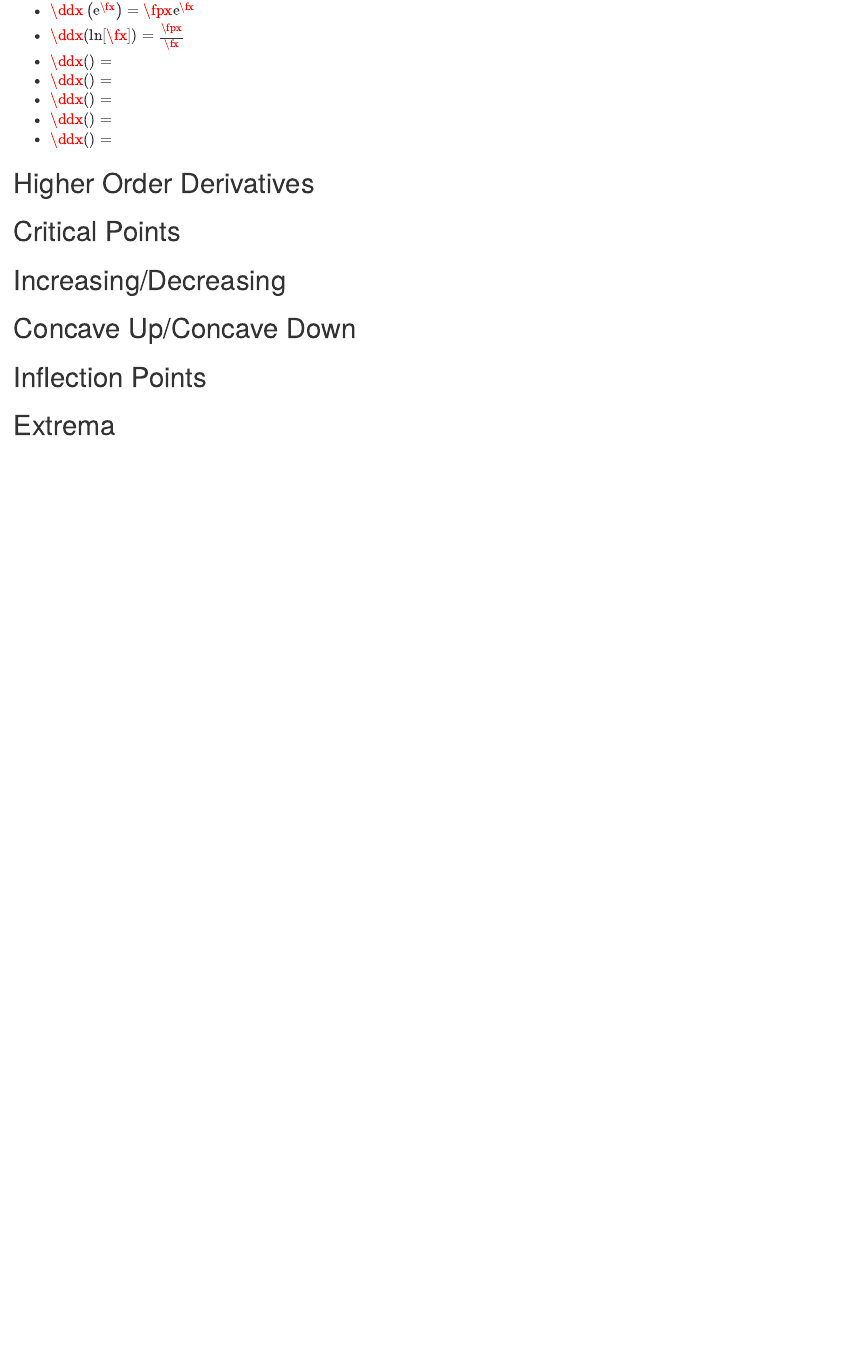
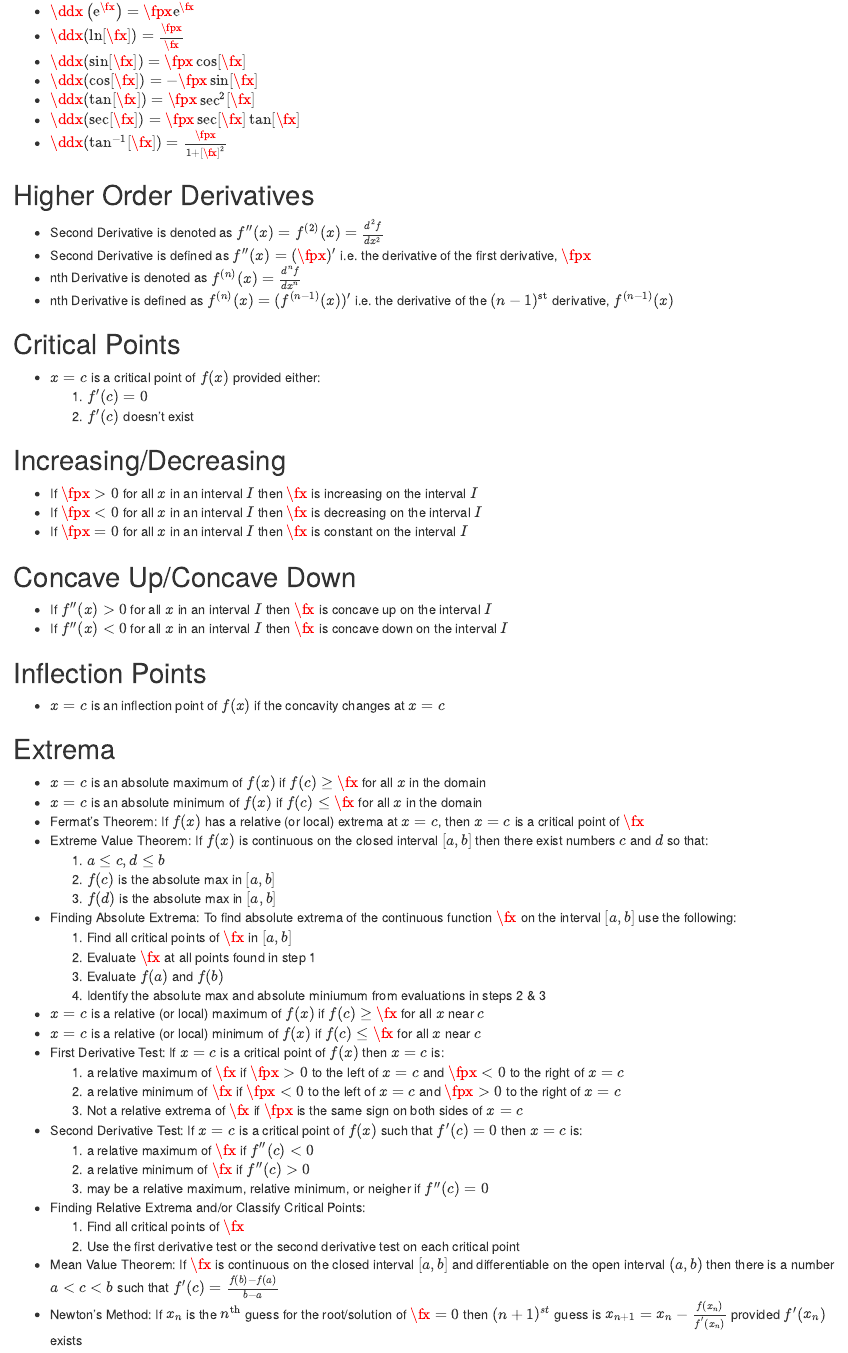
Before and after one commit to j-buss/jrem_me_blog_v1, an R Markdown document (content/posts/Calculus/Derivatives/index.Rmd): the page in a window 1100 px wide, from 1310 px down before the commit and from 1450 px down after it, so that both start at the same text. Rendered offline with R 4.5, knitr and Pandoc, with nearby package versions.

Commit message:
Finished Derivative Notes

```diff
--- a/content/posts/Calculus/Derivatives/index.Rmd
+++ b/content/posts/Calculus/Derivatives/index.Rmd
@@ -62,23 +63,65 @@ If \(f(x)\) and \(g(x)\) are differentiable functions (the derivative exists), \
 
 ## Chain Rule Variants
 
-- \(\ddx([\fx^n) = n[\fx]^{n-1} \fpx  \)
+- \(\ddx([\fx^n]) = n[\fx]^{n-1} \fpx  \)
 - \(\ddx \left ( \textrm{e}^{\fx} \right ) = \fpx \textrm{e}^{\fx} \)
 - \(\ddx(\ln[\fx]) =\frac{\fpx}{\fx} \)
-- \(\ddx() = \)
-- \(\ddx() = \)
-- \(\ddx() = \)
-- \(\ddx() = \)
-- \(\ddx() = \)
+- \(\ddx(\sin[\fx]) = \fpx \cos [\fx]\)
+- \(\ddx(\cos [\fx]) = -\fpx\sin[\fx] \)
+- \(\ddx(\tan[\fx]) = \fpx \sec^2[\fx]\)
+- \(\ddx(\sec[\fx]) = \fpx \sec[\fx]\tan[\fx]\)
+- \(\ddx(\tan ^{-1}[\fx]) = \frac{\fpx}{1 + [\fx]^2} \)
 
 ## Higher Order Derivatives
 
+- Second Derivative is denoted as \( f''(x)=f^{(2)}(x) = \frac{d^2f}{dx^2} \)
+- Second Derivative is defined as \( f''(x)=(\fpx)'\) i.e. the derivative of the first derivative, \(\fpx\)
+- nth Derivative is denoted as \( f^{(n)}(x) = \frac{d^nf}{dx^n} \)
+- nth Derivative is defined as \( f^{(n)}(x)=(f^{(n-1)}(x))'\) i.e. the derivative of the \((n-1)^{\text{st}}\) derivative, \(f^{(n-1)}(x)\)
+
 ## Critical Points
 
+- \( x=c \) is a critical point of \( f(x) \) provided either:
+  1. \( f'(c)=0 \)
+  2. \( f'(c) \) doesn't exist
+
 ## Increasing/Decreasing
+- If \(\fpx>0\) for all \(x\) in an interval \(I\) then \(\fx\) is increasing on the interval \(I\)
+- If \(\fpx<0\) for all \(x\) in an interval \(I\) then \(\fx\) is decreasing on the interval \(I\)
+- If \(\fpx=0\) for all \(x\) in an interval \(I\) then \(\fx\) is constant on the interval \(I\)
 
 ## Concave Up/Concave Down
+- If \(f''(x)>0\) for all \(x\) in an interval \(I\) then \(\fx\) is concave up on the interval \(I\)
+- If \(f''(x)<0\) for all \(x\) in an interval \(I\) then \(\fx\) is concave down on the interval \(I\)
 
 ## Inflection Points
+- \( x=c \) is an inflection point of \( f(x) \) if the concavity changes at \( x=c \)
 
 ## Extrema
+- \( x=c \) is an absolute maximum of \( f(x) \) if \( f(c) \ge \fx \) for all \(x\) in the domain
+- \( x=c \) is an absolute minimum of \( f(x) \) if \( f(c) \le \fx \) for all \(x\) in the domain
+- Fermat's Theorem: If \( f(x) \) has a relative (or local) extrema at \(x=c\), then \(x=c\) is a critical point of \(\fx\)
+- Extreme Value Theorem: If \( f(x) \) is continuous on the closed interval \([a,b]\) then there exist numbers \(c\) and \(d\) so that:
+  1. \(a \le c, d \le b\)
+  2. \(f(c)\) is the absolute max in \([a,b]\)
+  3. \(f(d)\) is the absolute max in \([a,b]\)
+- Finding Absolute Extrema: To find absolute extrema of the continuous function \(\fx\) on the interval \([a,b]\) use the following:
+  1. Find all critical points of \(\fx\) in \([a,b]\)
+  2. Evaluate \(\fx\) at all points found in step 1
+  3. Evaluate \(f(a)\) and \(f(b)\)
+  4. Identify the absolute max and absolute miniumum from evaluations in steps 2 & 3
+- \( x=c \) is a relative (or local) maximum of \( f(x) \) if \( f(c) \ge \fx \) for all \(x\) near \(c\)
+- \( x=c \) is a relative (or local) minimum of \( f(x) \) if \( f(c) \le \fx \) for all \(x\) near \(c\)
+- First Derivative Test: If \( x=c \) is a critical point of \( f(x) \) then \( x=c \) is:
+  1. a relative maximum of \( \fx \) if \(\fpx >0 \) to the left of \( x=c \) and \(\fpx <0 \) to the right of \( x=c \)
+  2. a relative minimum of \( \fx \) if \(\fpx <0 \) to the left of \( x=c \) and \(\fpx >0 \) to the right of \( x=c \)
+  3. Not a relative extrema of \(\fx\) if \(\fpx\) is the same sign on both sides of \(x=c\)
+- Second Derivative Test: If \( x=c \) is a critical point of \( f(x) \) such that \(f'(c)=0\) then \( x=c \) is:
+  1. a relative maximum of \( \fx \) if \(f''(c)<0 \)
+  2. a relative minimum of \( \fx \) if \(f''(c)>0 \)
+  3. may be a relative maximum, relative minimum, or neigher if \(f''(c)=0 \)
+- Finding Relative Extrema and/or Classify Critical Points:
+  1. Find all critical points of \(\fx\)
+  2. Use the first derivative test or the second derivative test on each critical point
+- Mean Value Theorem: If \(\fx\) is continuous on the closed interval \([a,b]\) and differentiable on the open interval \( (a,b) \) then there is a number \( a < c< b\) such that \(f'(c)= \frac{f(b)-f(a)}{b-a}\)
+- Newton's Method: If \(x_n\) is the \(n^{\text{th}}\) guess for the root/solution of \(\fx=0\) then \((n+1)^{st}\) guess is \(x_{n+1}=x_n - \frac{f(x_n)}{f'(x_n)}\) provided \(f'(x_n)\) exists
```
Also changed, not shown: content/posts/Calculus/Integration/index.Rmd (+4 -0 lines), content/posts/Calculus/Derivatives/index.Rmd (1 more changed lines), 2 other files.
